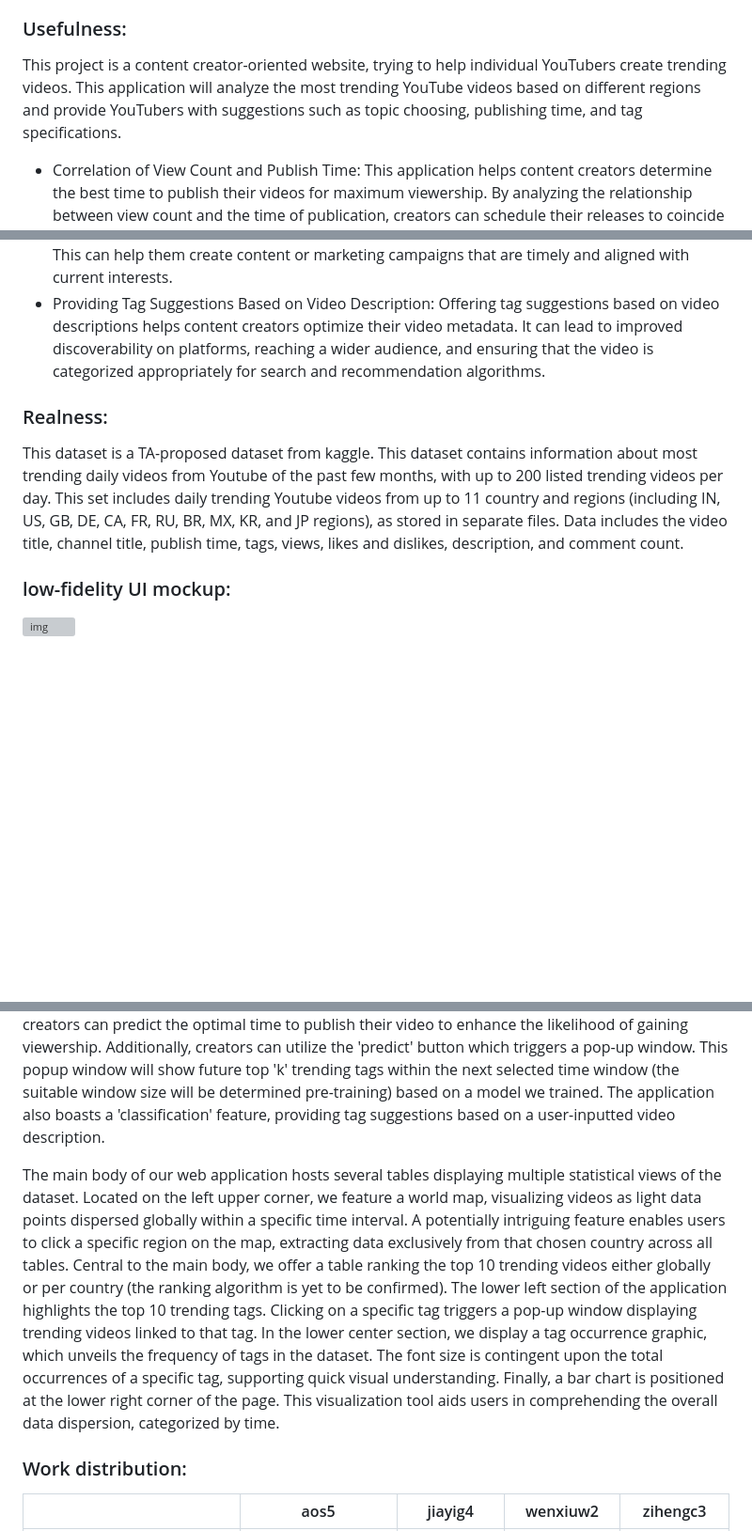
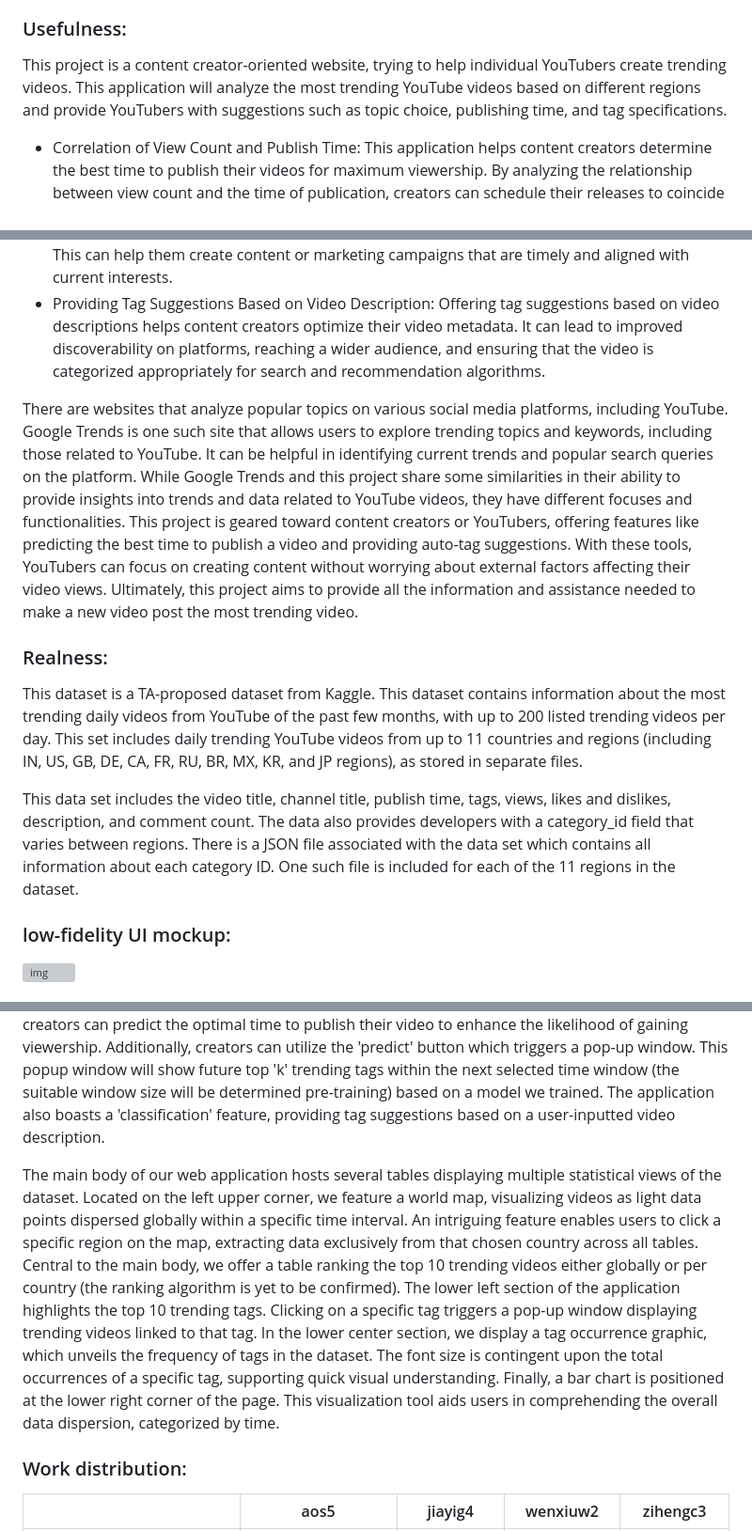
Before and after one commit to cs411-alawini/fa23-cs411-team032-DataCube, a Markdown page: doc/proposal.md, 3 parts joined by grey strips. Shown: that part at 94% size. Rendered like a GitHub page; blank space fills up the shorter version; grey boxes are pictures that could not be loaded.

Commit message:
Update proposal.md with usefulness

```diff
--- a/doc/proposal.md
+++ b/doc/proposal.md
@@ -38,7 +38,7 @@ This platform will provide comprehensive insights into YouTube trending videos,
 
 ### Usefulness:
 
-This project is a content creator-oriented website, trying to help individual YouTubers create trending videos. This application will analyze the most trending YouTube videos based on different regions and provide YouTubers with suggestions such as topic choosing, publishing time, and tag specifications.
+This project is a content creator-oriented website, trying to help individual YouTubers create trending videos. This application will analyze the most trending YouTube videos based on different regions and provide YouTubers with suggestions such as topic choice, publishing time, and tag specifications.
 
 - Correlation of View Count and Publish Time: This application helps content creators determine the best time to publish their videos for maximum viewership. By analyzing the relationship between view count and the time of publication, creators can schedule their releases to coincide with periods when their target audience is most active, thereby increasing the chances of their videos being seen.
 - Like/Dislike Ratio for Each Video: Providing the like/dislike ratio helps users assess the popularity and reception of specific videos. It allows viewers to make informed choices about which videos to watch, as a high like/dislike ratio generally indicates a well-received video, while a low ratio may suggest otherwise.
@@ -51,9 +51,14 @@ This project is a content creator-oriented website, trying to help individual Yo
 - Predicting Top Trending Tags for the Next Time Slot: Predicting trending tags for upcoming time slots allows users, especially content creators and marketers, to stay ahead of emerging trends. This can help them create content or marketing campaigns that are timely and aligned with current interests.
 - Providing Tag Suggestions Based on Video Description: Offering tag suggestions based on video descriptions helps content creators optimize their video metadata. It can lead to improved discoverability on platforms, reaching a wider audience, and ensuring that the video is categorized appropriately for search and recommendation algorithms.
 
+There are websites that analyze popular topics on various social media platforms, including YouTube. Google Trends is one such site that allows users to explore trending topics and keywords, including those related to YouTube. It can be helpful in identifying current trends and popular search queries on the platform. While Google Trends and this project share some similarities in their ability to provide insights into trends and data related to YouTube videos, they have different focuses and functionalities. This project is geared toward content creators or YouTubers, offering features like predicting the best time to publish a video and providing auto-tag suggestions. With these tools, YouTubers can focus on creating content without worrying about external factors affecting their video views. Ultimately, this project aims to provide all the information and assistance needed to make a new video post the most trending video.
 ### Realness:
 
-This dataset is a TA-proposed dataset from kaggle. This dataset contains information about most trending daily videos from Youtube of the past few months, with up to 200 listed trending videos per day. This set includes daily trending Youtube videos from up to 11 country and regions (including  IN, US, GB, DE, CA, FR, RU, BR, MX, KR, and JP regions), as stored in separate files. Data includes the video title, channel title, publish time, tags, views, likes and dislikes, description, and comment count.
+This dataset is a TA-proposed dataset from Kaggle. This dataset contains information about the most trending daily videos from YouTube of the past few months, with up to 200 listed trending videos per day. This set includes daily trending YouTube videos from up to 11 countries and regions (including  IN, US, GB, DE, CA, FR, RU, BR, MX, KR, and JP regions), as stored in separate files.
+
+This data set includes the video title, channel title, publish time, tags, views, likes and dislikes, description, and comment count.  The data also provides developers with a category_id field that varies between regions. There is a JSON file associated with the data set which contains all information about each category ID. One such file is included for each of the 11 regions in the dataset.
+
+
 
 ### low-fidelity UI mockup:
 
@@ -63,7 +68,7 @@ This dataset is a TA-proposed dataset from kaggle. This dataset contains informa
 
 Our web application, based on the YouTube Video Trending dataset, presents an interactive data visualization page. At the top of the page resides a sticky navigation bar offering several selection buttons to the user. A notable facility provided by this application includes a trending prediction feature specifically designed for content creators. By selecting tags related to their video content, creators can predict the optimal time to publish their video to enhance the likelihood of gaining viewership. Additionally, creators can utilize the 'predict' button which triggers a pop-up window. This popup window will show future top 'k' trending tags within the next selected time window (the suitable window size will be determined pre-training) based on a model we trained. The application also boasts a 'classification' feature, providing tag suggestions based on a user-inputted video description.
 
-The main body of our web application hosts several tables displaying multiple statistical views of the dataset. Located on the left upper corner, we feature a world map, visualizing videos as light data points dispersed globally within a specific time interval. A potentially intriguing feature enables users to click a specific region on the map, extracting data exclusively from that chosen country across all tables. Central to the main body, we offer a table ranking the top 10 trending videos either globally or per country (the ranking algorithm is yet to be confirmed). The lower left section of the application highlights the top 10 trending tags. Clicking on a specific tag triggers a pop-up window displaying trending videos linked to that tag. In the lower center section, we display a tag occurrence graphic, which unveils the frequency of tags in the dataset. The font size is contingent upon the total occurrences of a specific tag, supporting quick visual understanding. Finally, a bar chart is positioned at the lower right corner of the page. This visualization tool aids users in comprehending the overall data dispersion, categorized by time.
+The main body of our web application hosts several tables displaying multiple statistical views of the dataset. Located on the left upper corner, we feature a world map, visualizing videos as light data points dispersed globally within a specific time interval. An intriguing feature enables users to click a specific region on the map, extracting data exclusively from that chosen country across all tables. Central to the main body, we offer a table ranking the top 10 trending videos either globally or per country (the ranking algorithm is yet to be confirmed). The lower left section of the application highlights the top 10 trending tags. Clicking on a specific tag triggers a pop-up window displaying trending videos linked to that tag. In the lower center section, we display a tag occurrence graphic, which unveils the frequency of tags in the dataset. The font size is contingent upon the total occurrences of a specific tag, supporting quick visual understanding. Finally, a bar chart is positioned at the lower right corner of the page. This visualization tool aids users in comprehending the overall data dispersion, categorized by time.
 
 ### Work distribution:
 
```
